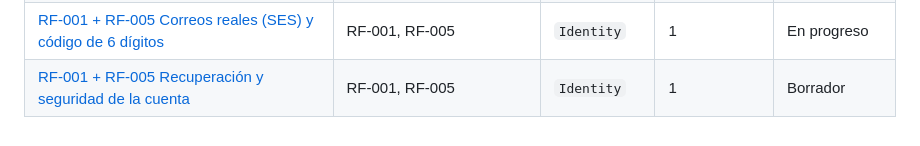
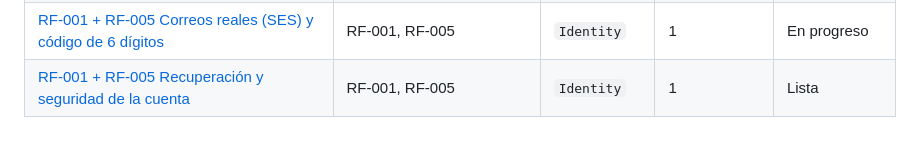
Before and after one commit to Faebb/waggo-workspace, a Markdown page: specs/README.md, the part around the change. Drawn GitHub-style.

Commit message:
docs(specs): mark account recovery and security spec as Lista
PO approved the proposed values (2026-10-27).

Co-Authored-By: Claude Sonnet 5.5 <noreply@anthropic.com>

```diff
--- a/specs/README.md
+++ b/specs/README.md
@@ -41,4 +41,4 @@ Una spec traduce un requerimiento del vault (RF-XXX) en algo que se puede implem
 | [RF-002 + RF-003 Panel de administración](RF-002-RF-003-panel-de-administracion.md) | RF-002, RF-003, RF-012 | `Walkers` | por asignar | En progreso |
 | [DEV-001 Usuarios de prueba predeterminados](DEV-001-usuarios-de-prueba.md) | — (soporte de desarrollo y pruebas) | `Identity` | transversal | Implementada |
 | [RF-001 + RF-005 Correos reales (SES) y código de 6 dígitos](RF-001-RF-005-envio-de-correos-reales.md) | RF-001, RF-005 | `Identity` | 1 | En progreso |
-| [RF-001 + RF-005 Recuperación y seguridad de la cuenta](RF-001-RF-005-recuperacion-y-seguridad-de-cuenta.md) | RF-001, RF-005 | `Identity` | 1 | Borrador |
+| [RF-001 + RF-005 Recuperación y seguridad de la cuenta](RF-001-RF-005-recuperacion-y-seguridad-de-cuenta.md) | RF-001, RF-005 | `Identity` | 1 | Lista |
```
Also changed, not shown: specs/RF-001-RF-005-recuperacion-y-seguridad-de-cuenta.md (+12 -12 lines).
